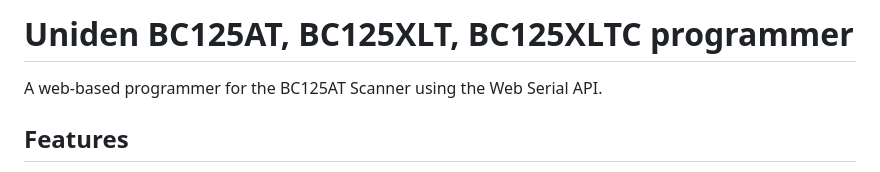
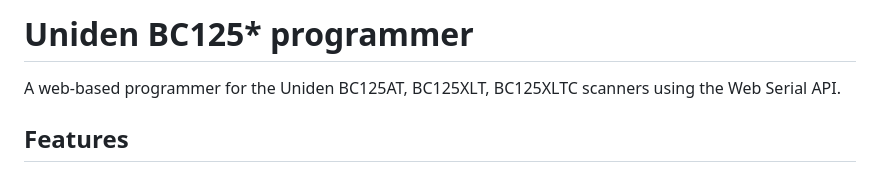
Before and after one commit to jamescarruthers/UnidenBC125-Programmer, a Markdown page: README.md, the part around the change. Rendered like a GitHub page.

Commit message:
Revise README title and enhance description

```diff
--- a/README.md
+++ b/README.md
@@ -1,6 +1,6 @@
-# Uniden BC125AT, BC125XLT, BC125XLTC programmer
+# Uniden BC125* programmer
 
-A web-based programmer for the BC125AT Scanner using the Web Serial API.
+A web-based programmer for the Uniden BC125AT, BC125XLT, BC125XLTC scanners using the Web Serial API.
 
 ## Features
 
```
